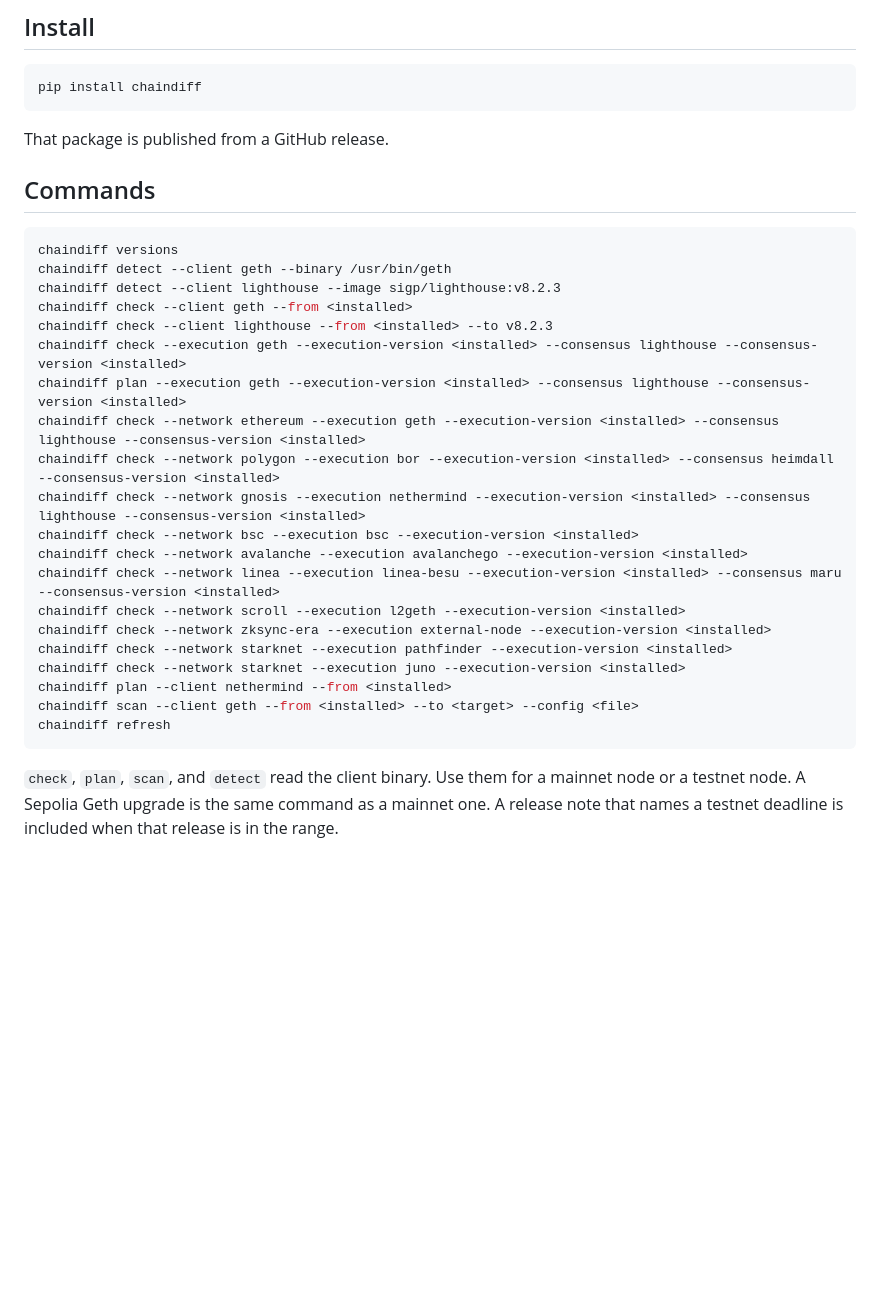
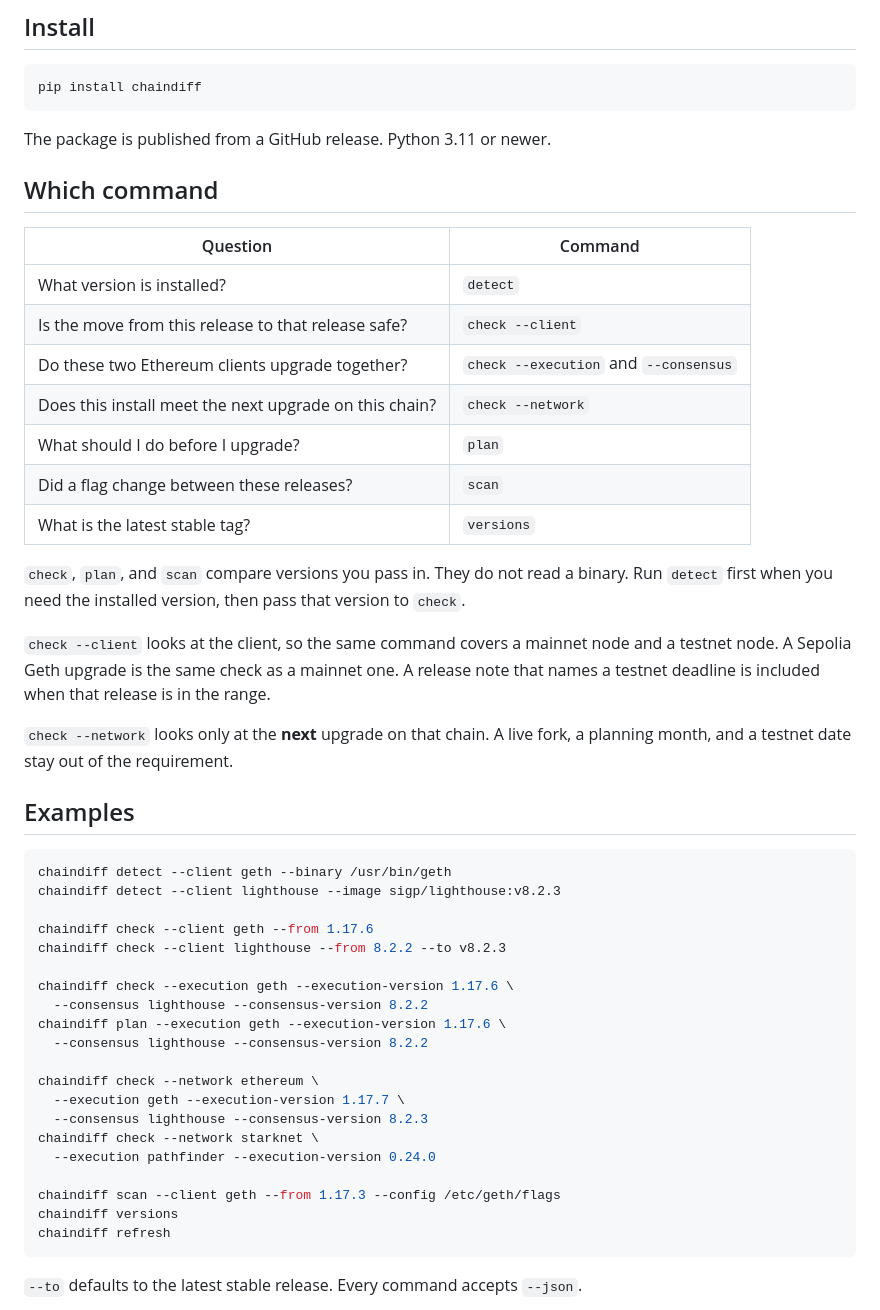
Before and after one commit to ehsanhajian/chaindiff, a Markdown page: README.md, the part around one of its changes. Rendered like a GitHub page; blank space fills up the shorter version.

````diff
--- a/README.md
+++ b/README.md
@@ -63,32 +10,50 @@ Calendar-versioned clients (Besu, Teku, Nimbus) do not treat a new year in the v
 pip install chaindiff
 ```
 
-That package is published from a GitHub release.
+The package is published from a GitHub release. Python 3.11 or newer.
 
-## Commands
+## Which command
+
+| Question | Command |
+| --- | --- |
+| What version is installed? | `detect` |
+| Is the move from this release to that release safe? | `check --client` |
+| Do these two Ethereum clients upgrade together? | `check --execution` and `--consensus` |
+| Does this install meet the next upgrade on this chain? | `check --network` |
+| What should I do before I upgrade? | `plan` |
+| Did a flag change between these releases? | `scan` |
+| What is the latest stable tag? | `versions` |
+
+`check`, `plan`, and `scan` compare versions you pass in. They do not read a binary. Run `detect` first when you need the installed version, then pass that version to `check`.
+
+`check --client` looks at the client, so the same command covers a mainnet node and a testnet node. A Sepolia Geth upgrade is the same check as a mainnet one. A release note that names a testnet deadline is included when that release is in the range.
+
+`check --network` looks only at the **next** upgrade on that chain. A live fork, a planning month, and a testnet date stay out of the requirement.
+
+## Examples
 
 ```bash
-chaindiff versions
 chaindiff detect --client geth --binary /usr/bin/geth
 chaindiff detect --client lighthouse --image sigp/lighthouse:v8.2.3
-chaindiff check --client geth --from <installed>
-chaindiff check --client lighthouse --from <installed> --to v8.2.3
-chaindiff check --execution geth --execution-version <installed> --consensus lighthouse --consensus-version <installed>
-chaindiff plan --execution geth --execution-version <installed> --consensus lighthouse --consensus-version <installed>
-chaindiff check --network ethereum --execution geth --execution-version <installed> --consensus lighthouse --consensus-version <installed>
-chaindiff check --network polygon --execution bor --execution-version <installed> --consensus heimdall --consensus-version <installed>
-chaindiff check --network gnosis --execution nethermind --execution-version <installed> --consensus lighthouse --consensus-version <installed>
-chaindiff check --network bsc --execution bsc --execution-version <installed>
-chaindiff check --network avalanche --execution avalanchego --execution-version <installed>
-chaindiff check --network linea --execution linea-besu --execution-version <installed> --consensus maru --consensus-version <installed>
-chaindiff check --network scroll --execution l2geth --execution-version <installed>
-chaindiff check --network zksync-era --execution external-node --execution-version <installed>
-chaindiff check --network starknet --execution pathfinder --execution-version <installed>
-chaindiff check --network starknet --execution juno --execution-version <installed>
-chaindiff plan --client nethermind --from <installed>
-chaindiff scan --client geth --from <installed> --to <target> --config <file>
+
+chaindiff check --client geth --from 1.17.6
+chaindiff check --client lighthouse --from 8.2.2 --to v8.2.3
+
+chaindiff check --execution geth --execution-version 1.17.6 \
+  --consensus lighthouse --consensus-version 8.2.2
+chaindiff plan --execution geth --execution-version 1.17.6 \
+  --consensus lighthouse --consensus-version 8.2.2
+
+chaindiff check --network ethereum \
+  --execution geth --execution-version 1.17.7 \
+  --consensus lighthouse --consensus-version 8.2.3
+chaindiff check --network starknet \
+  --execution pathfinder --execution-version 0.24.0
+
+chaindiff scan --client geth --from 1.17.3 --config /etc/geth/flags
+chaindiff versions
 chaindiff refresh
 ```
 
-`check`, `plan`, `scan`, and `detect` read the client binary. Use them for a mainnet node or a testnet node. A Sepolia Geth upgrade is the same command as a mainnet one. A release note that names a testnet deadline is included when that release is in the range.
+`--to` defaults to the latest stable release. Every command accepts `--json`.
 
````
Also changed, not shown: other parts of README.md (+174 -109 lines).
